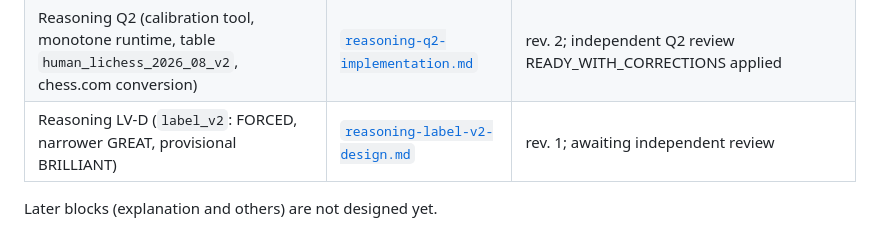
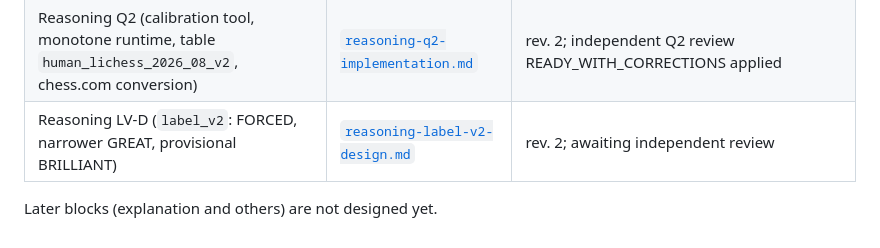
Before and after one commit to jihunmoon04/Calliope, a Markdown page: docs/design/README.md, the part around the change. Rendered like a GitHub page.

Commit message:
docs: LV-D rev. 2 in the design index
Co-Authored-By: Claude Opus 5.5 <noreply@anthropic.com>

```diff
--- a/docs/design/README.md
+++ b/docs/design/README.md
@@ -39,6 +39,6 @@ delivered so far, and the packets that come next. Start here.
 | Reasoning Q1 (runtime `quality_v2`: `GradingSpec`, resolution, integer curve, grading through observer and catalogue) | [`reasoning-q1-implementation.md`](reasoning-q1-implementation.md) | rev. 2; independent Q1 review NOT_READY applied; merged (#63) |
 | Reasoning QM-D (monotone curve table for `quality_v2`; Q2 tool corrections) | [`reasoning-quality-v2-monotone-design.md`](reasoning-quality-v2-monotone-design.md) | rev. 3; independent QM-D review NOT_READY → re-review NOT_READY applied; merged (#64) |
 | Reasoning Q2 (calibration tool, monotone runtime, table `human_lichess_2026_08_v2`, chess.com conversion) | [`reasoning-q2-implementation.md`](reasoning-q2-implementation.md) | rev. 2; independent Q2 review READY_WITH_CORRECTIONS applied |
-| Reasoning LV-D (`label_v2`: FORCED, narrower GREAT, provisional BRILLIANT) | [`reasoning-label-v2-design.md`](reasoning-label-v2-design.md) | rev. 1; awaiting independent review |
+| Reasoning LV-D (`label_v2`: FORCED, narrower GREAT, provisional BRILLIANT) | [`reasoning-label-v2-design.md`](reasoning-label-v2-design.md) | rev. 2; awaiting independent review |
 
 Later blocks (explanation and others) are not designed yet.
```
